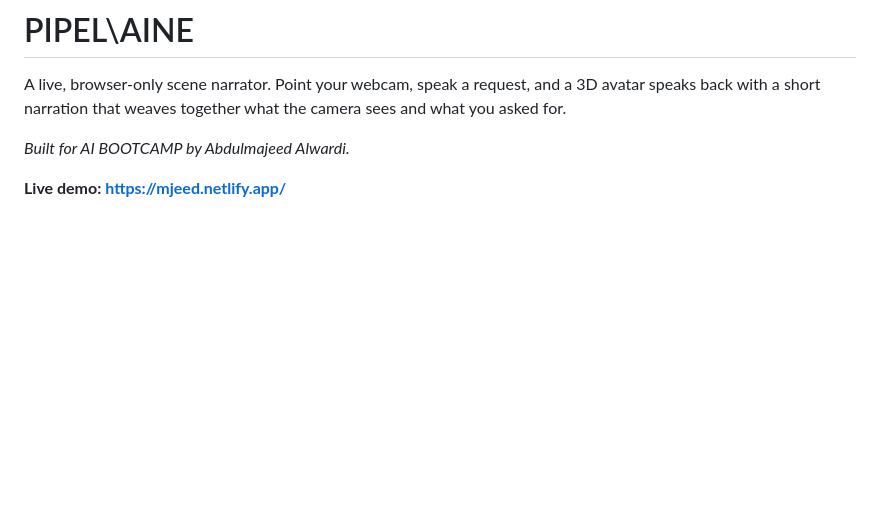
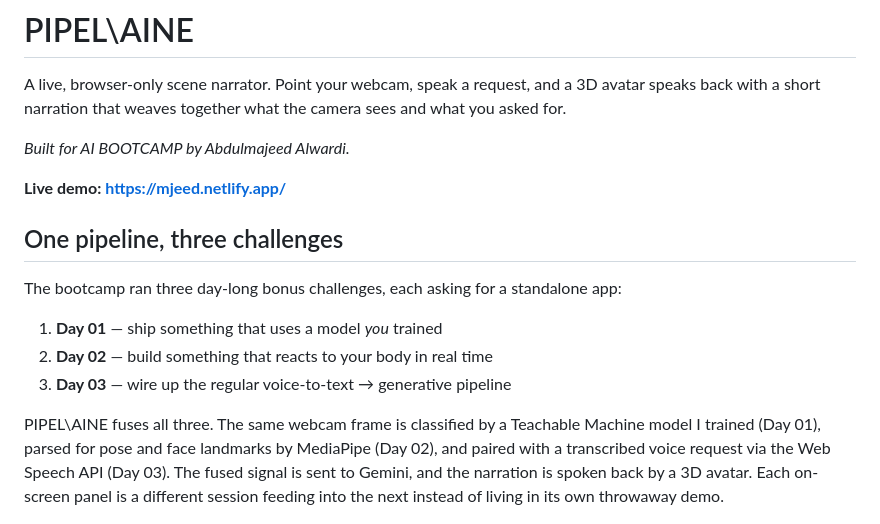
Before and after one commit to AkiraKh98/AIcontest, a Markdown page: README.md, the part around the change. GitHub-like rendering; blank space fills up the shorter version.

Commit message:
Frame the project as the three bootcamp challenges fused
Each day's standalone-app challenge becomes a panel in one continuous
pipeline: trained model -> body tracking -> voice + generative.

Co-Authored-By: Claude Opus 4.7 <noreply@anthropic.com>

```diff
--- a/README.md
+++ b/README.md
@@ -7,6 +7,23 @@ what the camera sees and what you asked for.
 *Built for AI BOOTCAMP by Abdulmajeed Alwardi.*
 
 **Live demo: https://mjeed.netlify.app/**
+
+## One pipeline, three challenges
+
+The bootcamp ran three day-long bonus challenges, each asking for a
+standalone app:
+
+1. **Day 01** — ship something that uses a model *you* trained
+2. **Day 02** — build something that reacts to your body in real time
+3. **Day 03** — wire up the regular voice-to-text → generative pipeline
+
+PIPEL\AINE fuses all three. The same webcam frame is classified by a
+Teachable Machine model I trained (Day 01), parsed for pose and face
+landmarks by MediaPipe (Day 02), and paired with a transcribed voice
+request via the Web Speech API (Day 03). The fused signal is sent to
+Gemini, and the narration is spoken back by a 3D avatar. Each on-screen
+panel is a different session feeding into the next instead of living
+in its own throwaway demo.
 
 ![PIPEL\AINE running — five panels showing scene tag, biometrics, voice input,
 generated narration, and the speaking 3D avatar](docs/screenshot.png)
```
